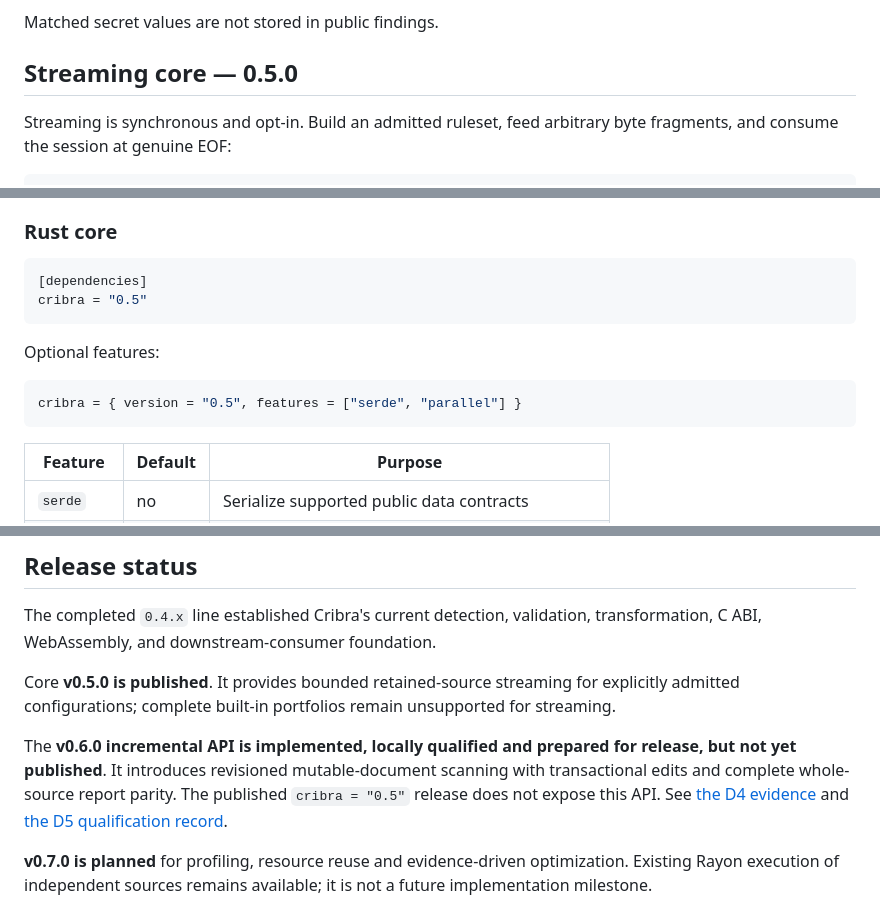
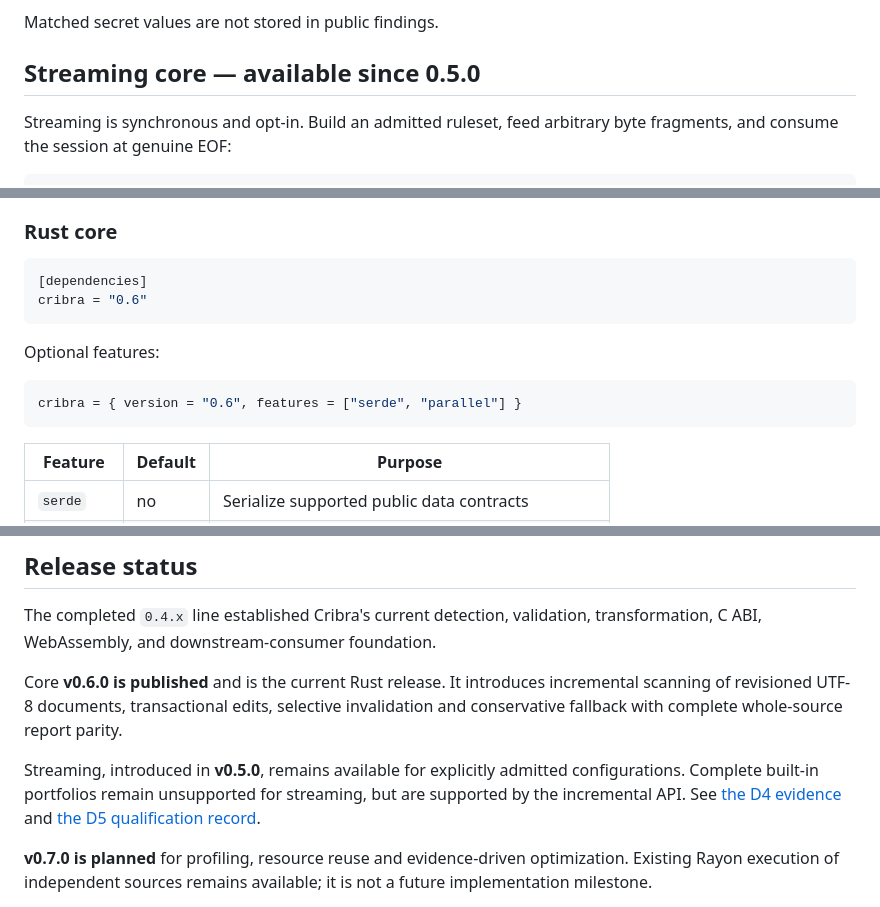
Before and after one commit to Metalymph/cribra, a Markdown page: README.md, 3 parts joined by grey strips. Drawn GitHub-style.

Commit message:
docs: mark cribra 0.6.0 and wasm 0.4.7 as released (#40)

````diff
--- a/README.md
+++ b/README.md
@@ -21,7 +21,7 @@ chunks without changing that execution model.
 
 Matched secret values are not stored in public findings.
 
-## Streaming core — 0.5.0
+## Streaming core — available since 0.5.0
 
 Streaming is synchronous and opt-in. Build an admitted ruleset, feed arbitrary
 byte fragments, and consume the session at genuine EOF:
@@ -162,13 +162,13 @@ the C ABI/FFI boundary. The core engine itself does not permit unsafe Rust.
 
 ```toml
 [dependencies]
-cribra = "0.5"
+cribra = "0.6"
 ```
 
 Optional features:
 
 ```toml
-cribra = { version = "0.5", features = ["serde", "parallel"] }
+cribra = { version = "0.6", features = ["serde", "parallel"] }
 ```
 
 | Feature | Default | Purpose |
@@ -474,14 +474,14 @@ contracts.
 The completed `0.4.x` line established Cribra's current detection, validation,
 transformation, C ABI, WebAssembly, and downstream-consumer foundation.
 
-Core **v0.5.0 is published**. It provides bounded retained-source streaming for
-explicitly admitted configurations; complete built-in portfolios remain
-unsupported for streaming.
+Core **v0.6.0 is published** and is the current Rust release. It introduces
+incremental scanning of revisioned UTF-8 documents, transactional edits,
+selective invalidation and conservative fallback with complete whole-source
+report parity.
 
-The **v0.6.0 incremental API is implemented, locally qualified and prepared
-for release, but not yet published**. It introduces revisioned mutable-document
-scanning with transactional edits and complete whole-source report parity.
-The published `cribra = "0.5"` release does not expose this API.
+Streaming, introduced in **v0.5.0**, remains available for explicitly admitted
+configurations. Complete built-in portfolios remain unsupported for streaming,
+but are supported by the incremental API.
 See [the D4 evidence](docs/0.6-d4-qualification.md) and
 [the D5 qualification record](docs/0.6-d5-qualification.md).
 
````
Also changed, not shown: other parts of README.md (+1 -1 lines), CHANGELOG.md (+3 -4 lines), ROADMAP.md (+11 -10 lines).
